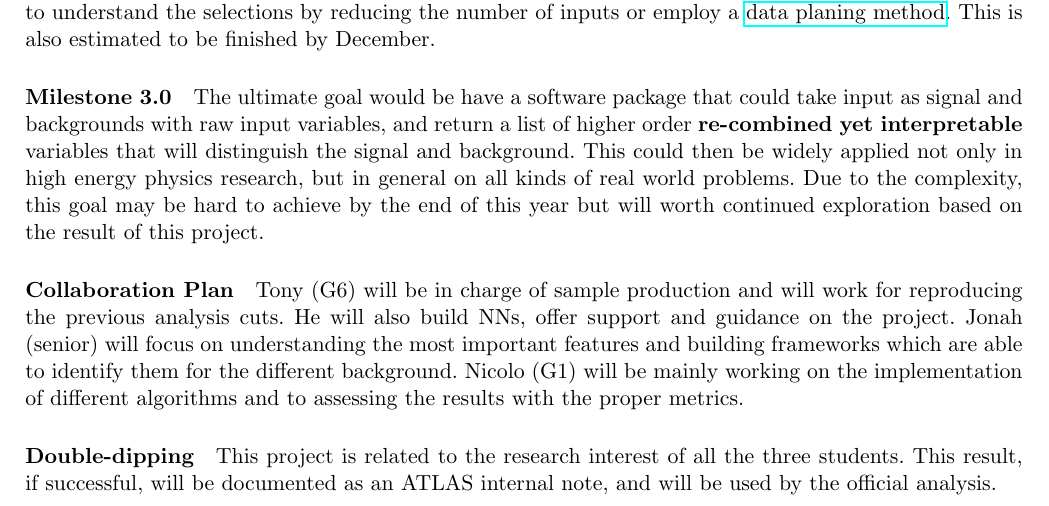
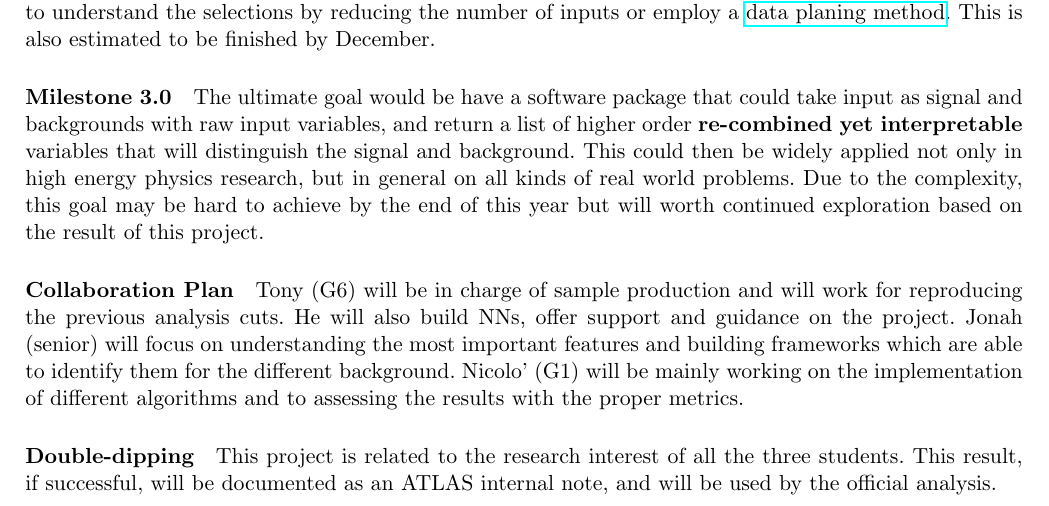
Before and after one commit to tongbaojia/cs281_mlphys, a LaTeX document (Note/Proposal.tex): part of page 2 of 2, cut so that both start at the same text. Compiled offline with pdfLaTeX.

Commit message:
Added accent on my name :D

```diff
--- a/Note/Proposal.tex
+++ b/Note/Proposal.tex
@@ -14,7 +14,7 @@
 
 \title{CS281 Project Proposal \\
 	\large Scalable Signal Region Identification with applications to the ATLAS $W^\pm W^\pm W^\pm$ Analysis}
-\author{Nicolo Foppiani, Jonah Philion, Baojia(Tony) Tong}
+\author{Nicolo' Foppiani, Jonah Philion, Baojia(Tony) Tong}
 \date{}                                           % Activate to display a given date or no date
 
 \begin{document}
@@ -60,7 +60,7 @@ The ultimate goal would be have a software package that could take input as sign
 \paragraph{Collaboration Plan}
 Tony (G6) will be in charge of sample production and will work for reproducing the previous analysis cuts. He will also build NNs, offer support and guidance on the project.
 Jonah (senior) will focus on understanding the most important features and building frameworks which are able to identify them for the different background.
-Nicolo (G1) will be mainly working on the implementation of different algorithms and to assessing the results with the proper metrics.
+Nicolo' (G1) will be mainly working on the implementation of different algorithms and to assessing the results with the proper metrics.
 
 \paragraph{Double-dipping}
 This project is related to the research interest of all the three students. This result, if successful, will be documented as an ATLAS internal note, and will be used by the official analysis.
```
Also changed, not shown: Note/Proposal.pdf, 2 other files.
